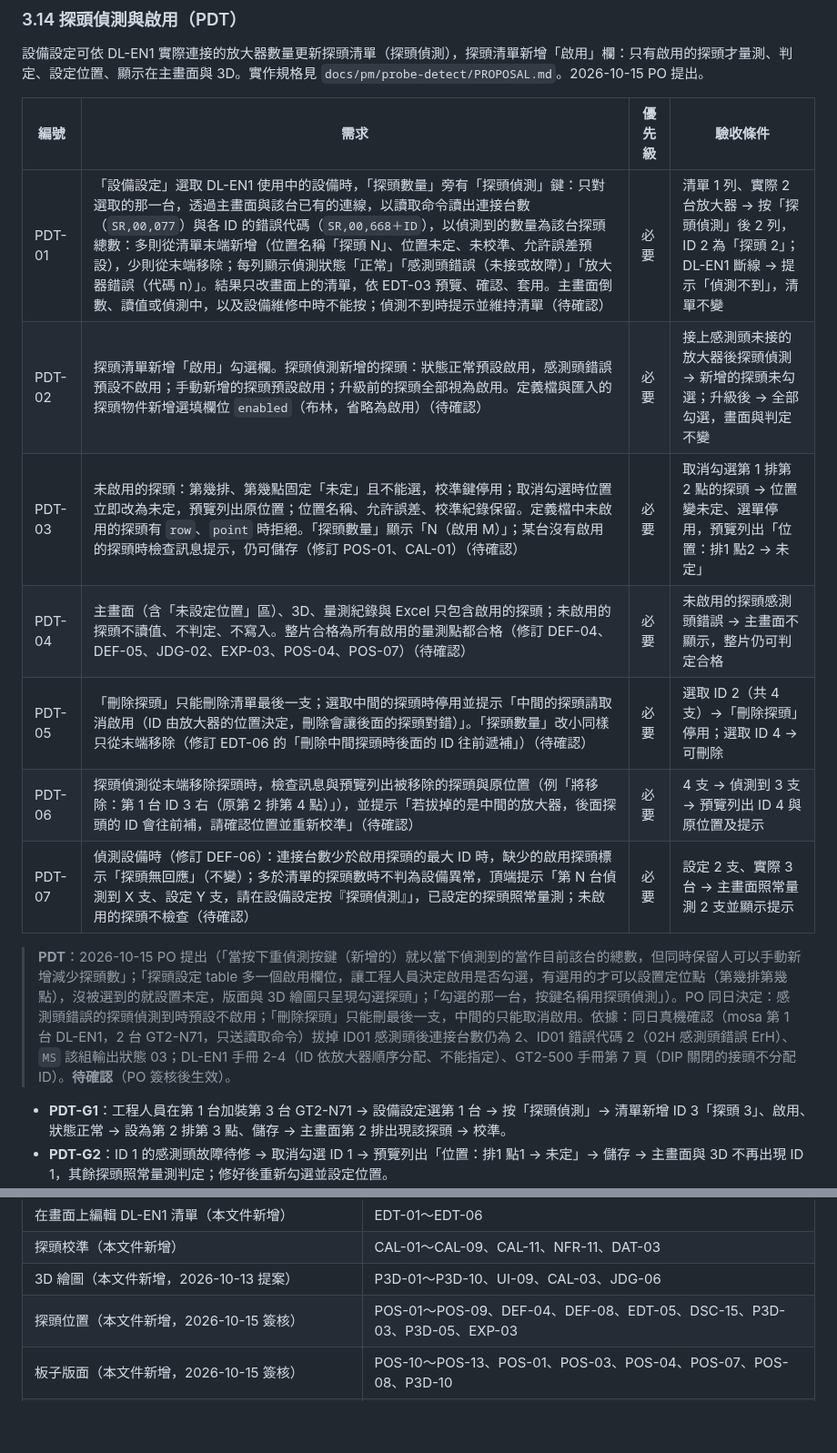
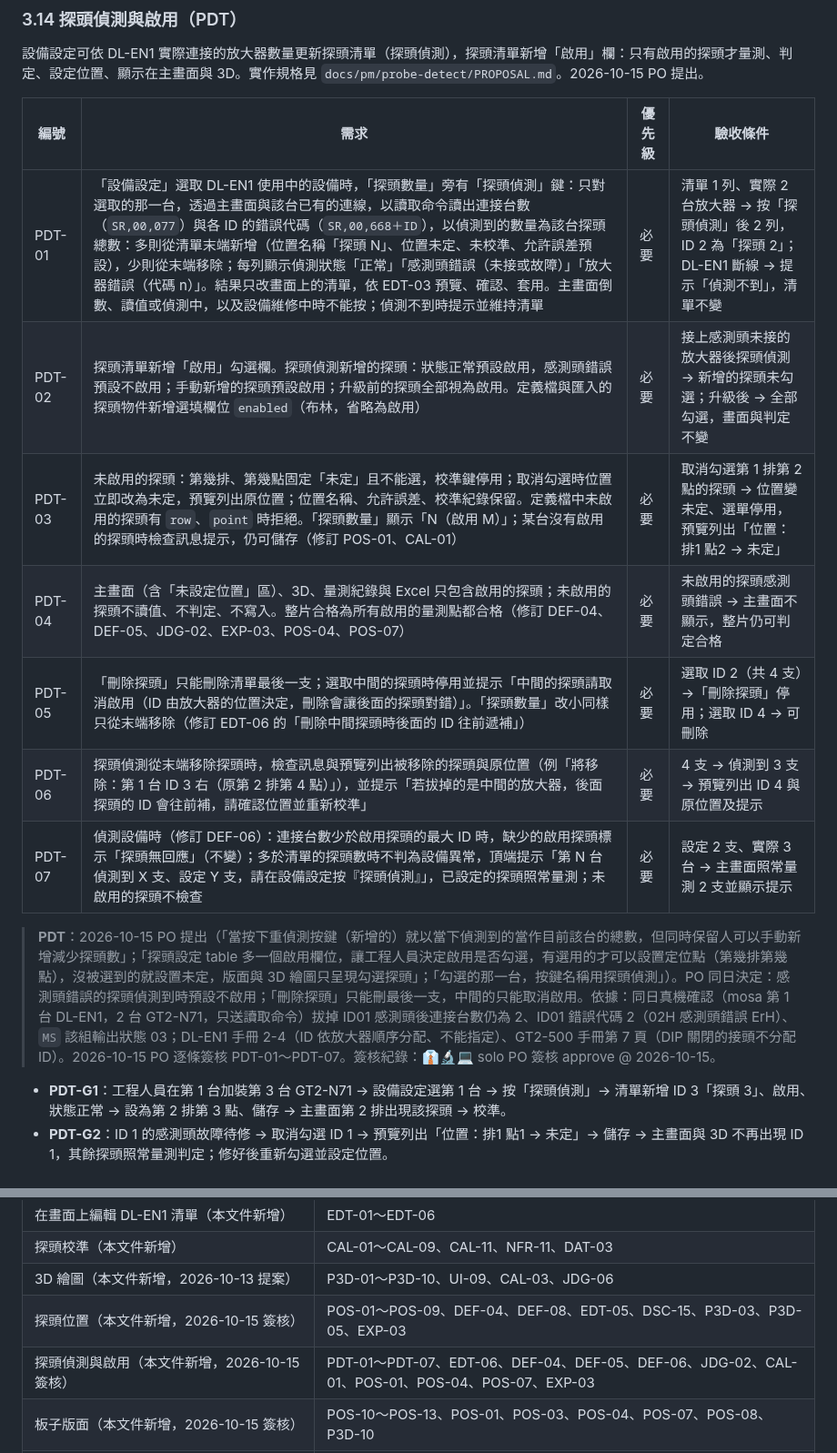
Before and after one commit to kuohsuming/in-win, a Markdown page: Downloads/表面平整檢查系統_需求規格書.md, 2 parts joined by grey strips. Shown at 91% size. Drawn GitHub-style; blank space fills up the shorter version.

Commit message:
Spec: PDT-01..07 signed off by PO
Co-Authored-By: Claude Opus 5.5 <noreply@anthropic.com>

```diff
--- a/Downloads/表面平整檢查系統_需求規格書.md
+++ b/Downloads/表面平整檢查系統_需求規格書.md
@@ -1143,15 +1143,15 @@ App 執行期間持續記錄設備網路上出現過的所有設備（凡發出
 
 | 編號 | 需求 | 優先級 | 驗收條件 |
 | --- | --- | --- | --- |
-| PDT-01 | 「設備設定」選取 DL-EN1 使用中的設備時，「探頭數量」旁有「探頭偵測」鍵：只對選取的那一台，透過主畫面與該台已有的連線，以讀取命令讀出連接台數（`SR,00,077`）與各 ID 的錯誤代碼（`SR,00,668＋ID`），以偵測到的數量為該台探頭總數：多則從清單末端新增（位置名稱「探頭 N」、位置未定、未校準、允許誤差預設），少則從末端移除；每列顯示偵測狀態「正常」「感測頭錯誤（未接或故障）」「放大器錯誤（代碼 n）」。結果只改畫面上的清單，依 EDT-03 預覽、確認、套用。主畫面倒數、讀值或偵測中，以及設備維修中時不能按；偵測不到時提示並維持清單（待確認） | 必要 | 清單 1 列、實際 2 台放大器 → 按「探頭偵測」後 2 列，ID 2 為「探頭 2」；DL-EN1 斷線 → 提示「偵測不到」，清單不變 |
-| PDT-02 | 探頭清單新增「啟用」勾選欄。探頭偵測新增的探頭：狀態正常預設啟用，感測頭錯誤預設不啟用；手動新增的探頭預設啟用；升級前的探頭全部視為啟用。定義檔與匯入的探頭物件新增選填欄位 `enabled`（布林，省略為啟用）（待確認） | 必要 | 接上感測頭未接的放大器後探頭偵測 → 新增的探頭未勾選；升級後 → 全部勾選，畫面與判定不變 |
-| PDT-03 | 未啟用的探頭：第幾排、第幾點固定「未定」且不能選，校準鍵停用；取消勾選時位置立即改為未定，預覽列出原位置；位置名稱、允許誤差、校準紀錄保留。定義檔中未啟用的探頭有 `row`、`point` 時拒絕。「探頭數量」顯示「N（啟用 M）」；某台沒有啟用的探頭時檢查訊息提示，仍可儲存（修訂 POS-01、CAL-01）（待確認） | 必要 | 取消勾選第 1 排第 2 點的探頭 → 位置變未定、選單停用，預覽列出「位置：排1 點2 → 未定」 |
-| PDT-04 | 主畫面（含「未設定位置」區）、3D、量測紀錄與 Excel 只包含啟用的探頭；未啟用的探頭不讀值、不判定、不寫入。整片合格為所有啟用的量測點都合格（修訂 DEF-04、DEF-05、JDG-02、EXP-03、POS-04、POS-07）（待確認） | 必要 | 未啟用的探頭感測頭錯誤 → 主畫面不顯示，整片仍可判定合格 |
-| PDT-05 | 「刪除探頭」只能刪除清單最後一支；選取中間的探頭時停用並提示「中間的探頭請取消啟用（ID 由放大器的位置決定，刪除會讓後面的探頭對錯）」。「探頭數量」改小同樣只從末端移除（修訂 EDT-06 的「刪除中間探頭時後面的 ID 往前遞補」）（待確認） | 必要 | 選取 ID 2（共 4 支）→「刪除探頭」停用；選取 ID 4 → 可刪除 |
-| PDT-06 | 探頭偵測從末端移除探頭時，檢查訊息與預覽列出被移除的探頭與原位置（例「將移除：第 1 台 ID 3 右（原第 2 排第 4 點）」），並提示「若拔掉的是中間的放大器，後面探頭的 ID 會往前補，請確認位置並重新校準」（待確認） | 必要 | 4 支 → 偵測到 3 支 → 預覽列出 ID 4 與原位置及提示 |
-| PDT-07 | 偵測設備時（修訂 DEF-06）：連接台數少於啟用探頭的最大 ID 時，缺少的啟用探頭標示「探頭無回應」（不變）；多於清單的探頭數時不判為設備異常，頂端提示「第 N 台偵測到 X 支、設定 Y 支，請在設備設定按『探頭偵測』」，已設定的探頭照常量測；未啟用的探頭不檢查（待確認） | 必要 | 設定 2 支、實際 3 台 → 主畫面照常量測 2 支並顯示提示 |
+| PDT-01 | 「設備設定」選取 DL-EN1 使用中的設備時，「探頭數量」旁有「探頭偵測」鍵：只對選取的那一台，透過主畫面與該台已有的連線，以讀取命令讀出連接台數（`SR,00,077`）與各 ID 的錯誤代碼（`SR,00,668＋ID`），以偵測到的數量為該台探頭總數：多則從清單末端新增（位置名稱「探頭 N」、位置未定、未校準、允許誤差預設），少則從末端移除；每列顯示偵測狀態「正常」「感測頭錯誤（未接或故障）」「放大器錯誤（代碼 n）」。結果只改畫面上的清單，依 EDT-03 預覽、確認、套用。主畫面倒數、讀值或偵測中，以及設備維修中時不能按；偵測不到時提示並維持清單 | 必要 | 清單 1 列、實際 2 台放大器 → 按「探頭偵測」後 2 列，ID 2 為「探頭 2」；DL-EN1 斷線 → 提示「偵測不到」，清單不變 |
+| PDT-02 | 探頭清單新增「啟用」勾選欄。探頭偵測新增的探頭：狀態正常預設啟用，感測頭錯誤預設不啟用；手動新增的探頭預設啟用；升級前的探頭全部視為啟用。定義檔與匯入的探頭物件新增選填欄位 `enabled`（布林，省略為啟用） | 必要 | 接上感測頭未接的放大器後探頭偵測 → 新增的探頭未勾選；升級後 → 全部勾選，畫面與判定不變 |
+| PDT-03 | 未啟用的探頭：第幾排、第幾點固定「未定」且不能選，校準鍵停用；取消勾選時位置立即改為未定，預覽列出原位置；位置名稱、允許誤差、校準紀錄保留。定義檔中未啟用的探頭有 `row`、`point` 時拒絕。「探頭數量」顯示「N（啟用 M）」；某台沒有啟用的探頭時檢查訊息提示，仍可儲存（修訂 POS-01、CAL-01） | 必要 | 取消勾選第 1 排第 2 點的探頭 → 位置變未定、選單停用，預覽列出「位置：排1 點2 → 未定」 |
+| PDT-04 | 主畫面（含「未設定位置」區）、3D、量測紀錄與 Excel 只包含啟用的探頭；未啟用的探頭不讀值、不判定、不寫入。整片合格為所有啟用的量測點都合格（修訂 DEF-04、DEF-05、JDG-02、EXP-03、POS-04、POS-07） | 必要 | 未啟用的探頭感測頭錯誤 → 主畫面不顯示，整片仍可判定合格 |
+| PDT-05 | 「刪除探頭」只能刪除清單最後一支；選取中間的探頭時停用並提示「中間的探頭請取消啟用（ID 由放大器的位置決定，刪除會讓後面的探頭對錯）」。「探頭數量」改小同樣只從末端移除（修訂 EDT-06 的「刪除中間探頭時後面的 ID 往前遞補」） | 必要 | 選取 ID 2（共 4 支）→「刪除探頭」停用；選取 ID 4 → 可刪除 |
+| PDT-06 | 探頭偵測從末端移除探頭時，檢查訊息與預覽列出被移除的探頭與原位置（例「將移除：第 1 台 ID 3 右（原第 2 排第 4 點）」），並提示「若拔掉的是中間的放大器，後面探頭的 ID 會往前補，請確認位置並重新校準」 | 必要 | 4 支 → 偵測到 3 支 → 預覽列出 ID 4 與原位置及提示 |
+| PDT-07 | 偵測設備時（修訂 DEF-06）：連接台數少於啟用探頭的最大 ID 時，缺少的啟用探頭標示「探頭無回應」（不變）；多於清單的探頭數時不判為設備異常，頂端提示「第 N 台偵測到 X 支、設定 Y 支，請在設備設定按『探頭偵測』」，已設定的探頭照常量測；未啟用的探頭不檢查 | 必要 | 設定 2 支、實際 3 台 → 主畫面照常量測 2 支並顯示提示 |
 
-> **PDT**：2026-10-15 PO 提出（「當按下重偵測按鍵（新增的）就以當下偵測到的當作目前該台的總數，但同時保留人可以手動新增減少探頭數」；「探頭設定 table 多一個啟用欄位，讓工程人員決定啟用是否勾選，有選用的才可以設置定位點（第幾排第幾點），沒被選到的就設置未定，版面與 3D 繪圖只呈現勾選探頭」；「勾選的那一台，按鍵名稱用探頭偵測」）。PO 同日決定：感測頭錯誤的探頭偵測到時預設不啟用；「刪除探頭」只能刪最後一支，中間的只能取消啟用。依據：同日真機確認（mosa 第 1 台 DL-EN1，2 台 GT2-N71，只送讀取命令）拔掉 ID01 感測頭後連接台數仍為 2、ID01 錯誤代碼 2（02H 感測頭錯誤 ErH）、`MS` 該組輸出狀態 03；DL-EN1 手冊 2-4（ID 依放大器順序分配、不能指定）、GT2-500 手冊第 7 頁（DIP 關閉的接頭不分配 ID）。**待確認**（PO 簽核後生效）。
+> **PDT**：2026-10-15 PO 提出（「當按下重偵測按鍵（新增的）就以當下偵測到的當作目前該台的總數，但同時保留人可以手動新增減少探頭數」；「探頭設定 table 多一個啟用欄位，讓工程人員決定啟用是否勾選，有選用的才可以設置定位點（第幾排第幾點），沒被選到的就設置未定，版面與 3D 繪圖只呈現勾選探頭」；「勾選的那一台，按鍵名稱用探頭偵測」）。PO 同日決定：感測頭錯誤的探頭偵測到時預設不啟用；「刪除探頭」只能刪最後一支，中間的只能取消啟用。依據：同日真機確認（mosa 第 1 台 DL-EN1，2 台 GT2-N71，只送讀取命令）拔掉 ID01 感測頭後連接台數仍為 2、ID01 錯誤代碼 2（02H 感測頭錯誤 ErH）、`MS` 該組輸出狀態 03；DL-EN1 手冊 2-4（ID 依放大器順序分配、不能指定）、GT2-500 手冊第 7 頁（DIP 關閉的接頭不分配 ID）。2026-10-15 PO 逐條簽核 PDT-01～PDT-07。簽核紀錄：👔🔬💻 solo PO 簽核 approve @ 2026-10-15。
 
 - **PDT-G1**：工程人員在第 1 台加裝第 3 台 GT2-N71 → 設備設定選第 1 台 → 按「探頭偵測」→ 清單新增 ID 3「探頭 3」、啟用、狀態正常 → 設為第 2 排第 3 點、儲存 → 主畫面第 2 排出現該探頭 → 校準。
 - **PDT-G2**：ID 1 的感測頭故障待修 → 取消勾選 ID 1 → 預覽列出「位置：排1 點1 → 未定」→ 儲存 → 主畫面與 3D 不再出現 ID 1，其餘探頭照常量測判定；修好後重新勾選並設定位置。
@@ -1256,6 +1256,7 @@ App 執行期間持續記錄設備網路上出現過的所有設備（凡發出
 | 探頭校準（本文件新增） | CAL-01～CAL-09、CAL-11、NFR-11、DAT-03 |
 | 3D 繪圖（本文件新增，2026-10-13 提案） | P3D-01～P3D-10、UI-09、CAL-03、JDG-06 |
 | 探頭位置（本文件新增，2026-10-15 簽核） | POS-01～POS-09、DEF-04、DEF-08、EDT-05、DSC-15、P3D-03、P3D-05、EXP-03 |
+| 探頭偵測與啟用（本文件新增，2026-10-15 簽核） | PDT-01～PDT-07、EDT-06、DEF-04、DEF-05、DEF-06、JDG-02、CAL-01、POS-01、POS-04、POS-07、EXP-03 |
 | 板子版面（本文件新增，2026-10-15 簽核） | POS-10～POS-13、POS-01、POS-03、POS-04、POS-07、POS-08、P3D-10 |
 | 設備網路探索與設備分類（本文件新增） | DSC-01～DSC-20、DAT-06、DEF-01～DEF-03、DEF-07、DEF-10、INS-04、INS-05 |
 | DL-EN1 模擬器（本文件新增，開發與測試用；2026-10-07 撤銷） | ~~SIM-01～SIM-16~~ |
```
Also changed, not shown: 2 other files.
